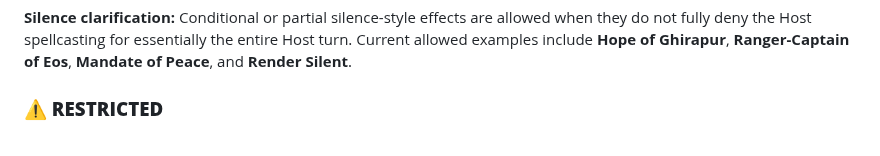
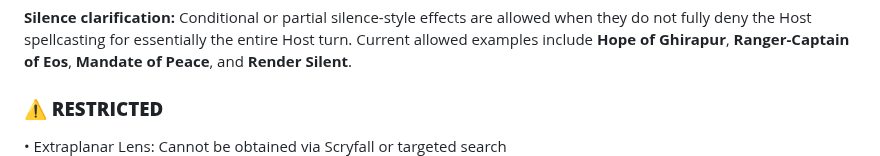
Before and after one commit to zkzeroxvirus/MTGR-Rules, a Markdown page: CORE-RULES.md, the part around the change. Rendered like a GitHub page.

Commit message:
Restrict Extraplanar Lens

```diff
--- a/CORE-RULES.md
+++ b/CORE-RULES.md
@@ -148,6 +148,7 @@ For focused deck construction and interaction rulings, **DECKBUILDING-RULES-V2.1
 
 ### **⚠️ RESTRICTED**
 
+• Extraplanar Lens: Cannot be obtained via Scryfall or targeted search
 • Join Forces (keyword): Cannot be obtained via Scryfall or targeted search
 • Oath of Lieges: Cannot be obtained via Scryfall or targeted search
 • Scholarship Sponsor: Cannot be obtained via Scryfall or targeted search
```
